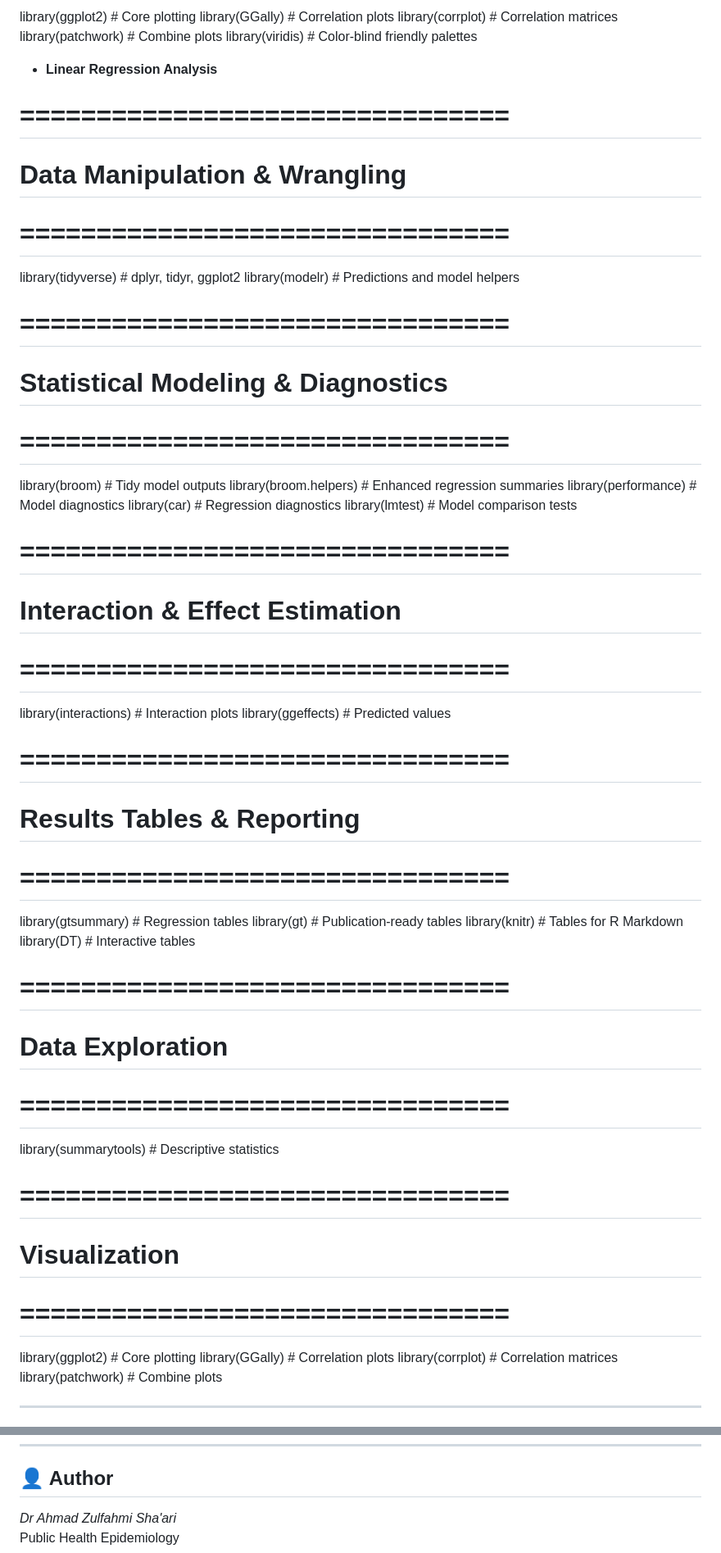
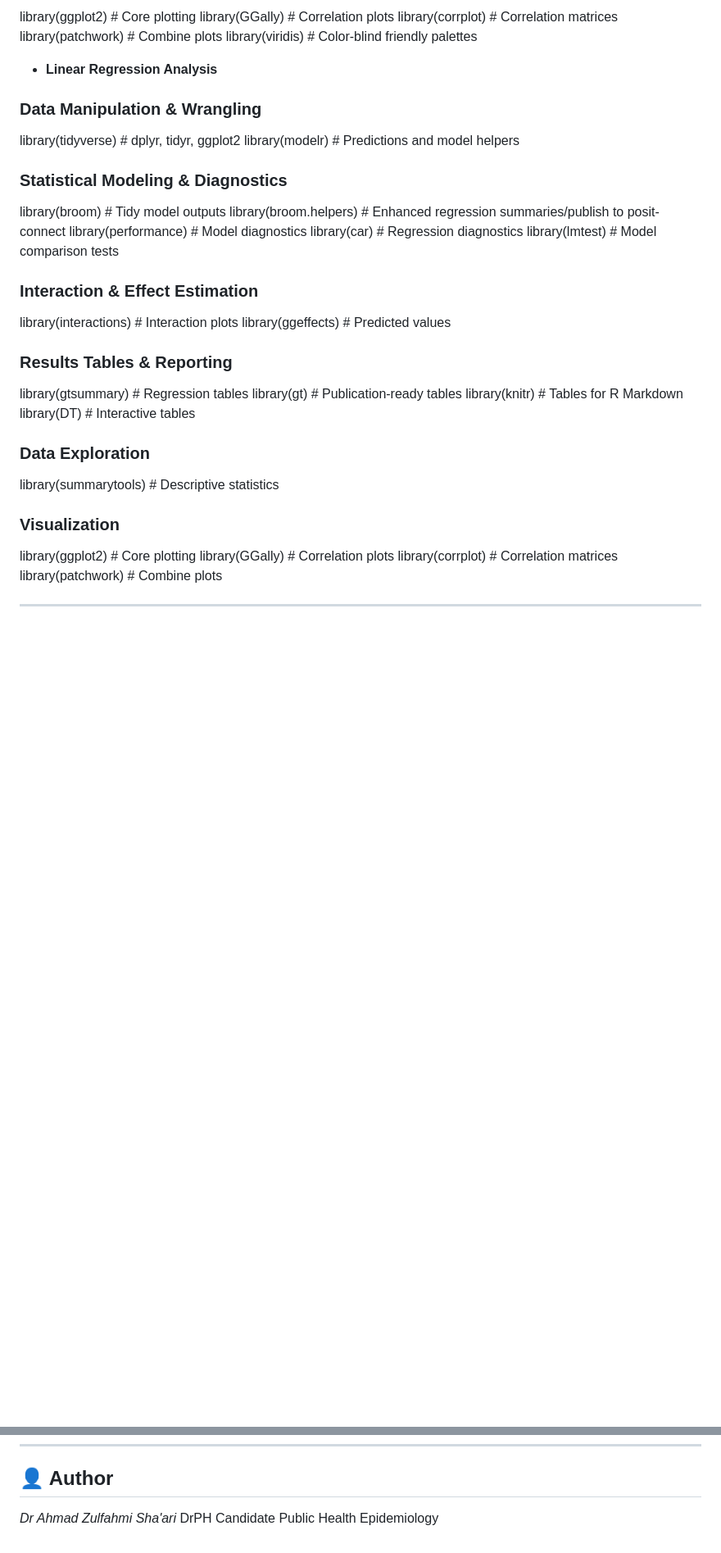
Before and after one commit to azusa-ui/regression-analysis-assignment, a Markdown page: README.md, 2 parts joined by grey strips. Shown at 82% size. Rendered like a GitHub page; blank space fills up the shorter version.

```diff
--- a/README.md
+++ b/README.md
@@ -153,43 +142,32 @@ library(patchwork)        # Combine plots
 library(viridis)          # Color-blind friendly palettes
 
 - **Linear Regression Analysis**
-# ================================
-# Data Manipulation & Wrangling
-# ================================
+
+### Data Manipulation & Wrangling
 library(tidyverse)        # dplyr, tidyr, ggplot2
 library(modelr)           # Predictions and model helpers
 
-# ================================
-# Statistical Modeling & Diagnostics
-# ================================
+### Statistical Modeling & Diagnostics
 library(broom)            # Tidy model outputs
-library(broom.helpers)    # Enhanced regression summaries
+library(broom.helpers)    # Enhanced regression summaries/publish to posit-connect
 library(performance)      # Model diagnostics
 library(car)              # Regression diagnostics
 library(lmtest)           # Model comparison tests
 
-# ================================
-# Interaction & Effect Estimation
-# ================================
+### Interaction & Effect Estimation
 library(interactions)     # Interaction plots
 library(ggeffects)        # Predicted values
 
-# ================================
-# Results Tables & Reporting
-# ================================
+### Results Tables & Reporting
 library(gtsummary)        # Regression tables
 library(gt)               # Publication-ready tables
 library(knitr)            # Tables for R Markdown
 library(DT)               # Interactive tables
 
-# ================================
-# Data Exploration
-# ================================
+### Data Exploration
 library(summarytools)     # Descriptive statistics
 
-# ================================
-# Visualization
-# ================================
+### Visualization
 library(ggplot2)          # Core plotting
 library(GGally)           # Correlation plots
 library(corrplot)         # Correlation matrices
@@ -222,4 +200,5 @@ All datasets are **simulated** and created solely for educational purposes. No r
 
 ## 👤 Author
 *Dr Ahmad Zulfahmi Sha'ari*
+DrPH Candidate
 Public Health Epidemiology
```
Also changed, not shown: other parts of README.md (+7 -18 lines).
